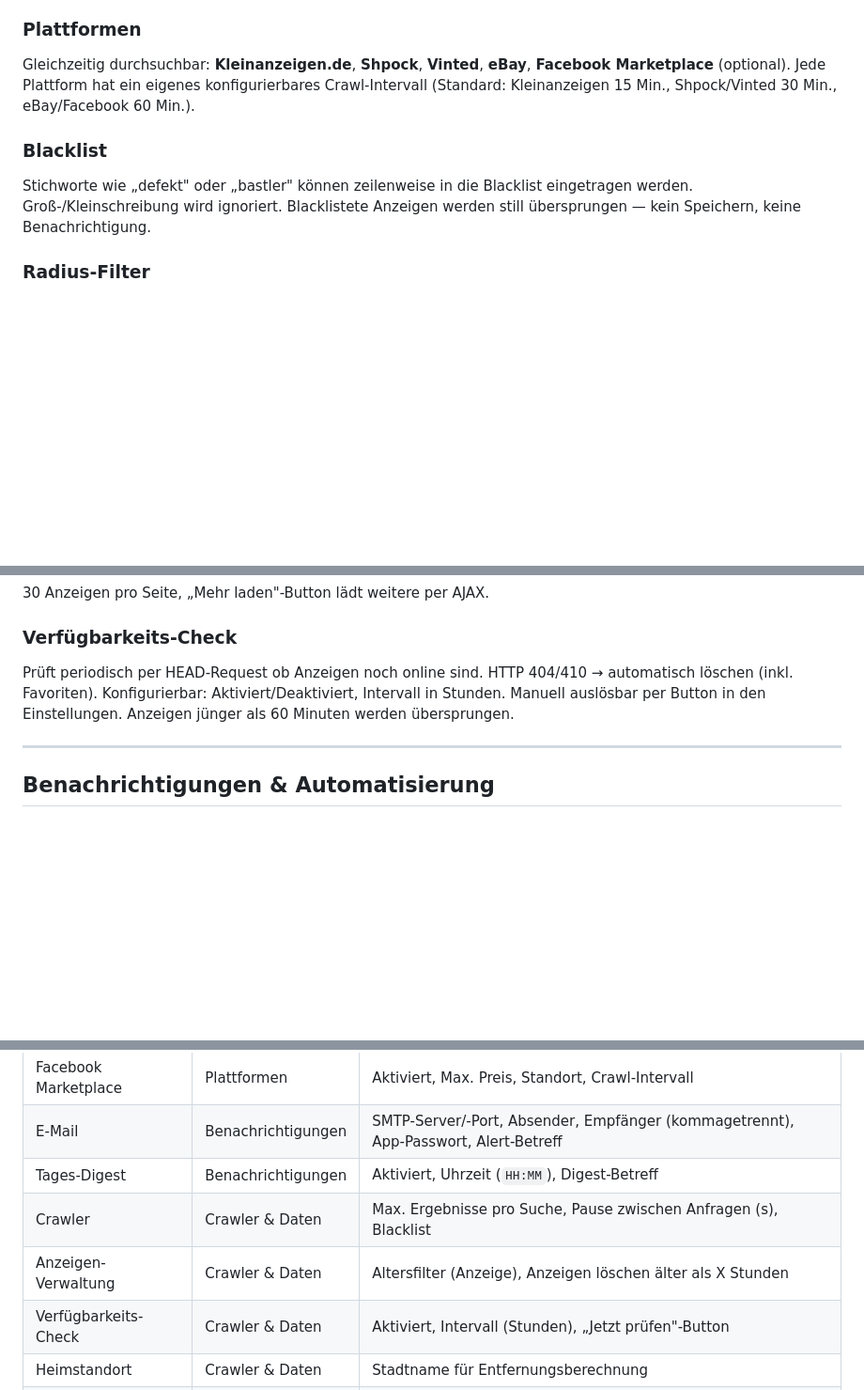
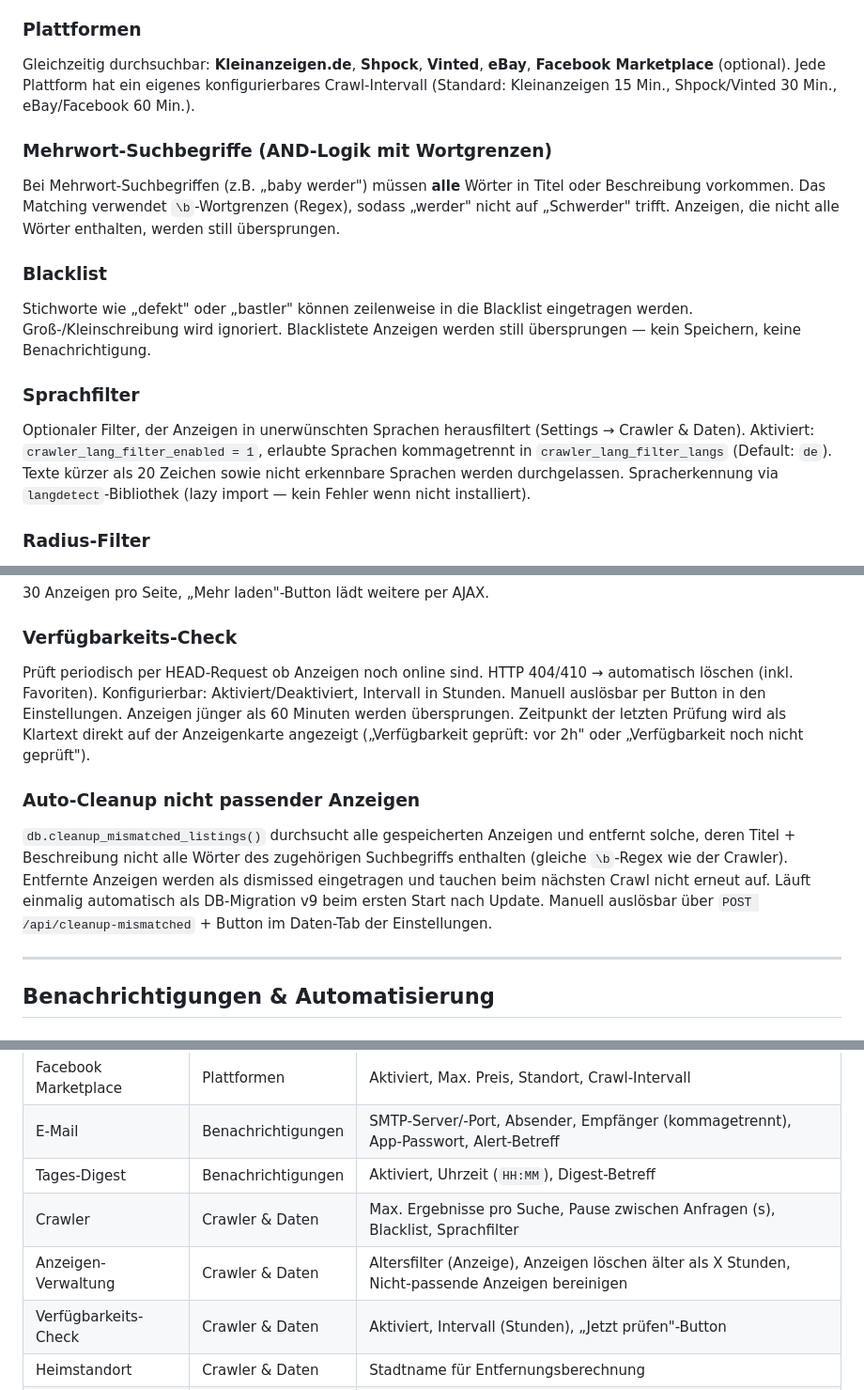
Before and after one commit to descipar/marktcrawler, a Markdown page: docs/features.md, 3 parts joined by grey strips. Shown at 94% size. Rendered like a GitHub page; blank space fills up the shorter version.

```diff
--- a/docs/features.md
+++ b/docs/features.md
@@ -23,8 +23,14 @@ Suchbegriffe werden in der Sidebar verwaltet: hinzufügen, aktivieren/deaktivier
 ### Plattformen
 Gleichzeitig durchsuchbar: **Kleinanzeigen.de**, **Shpock**, **Vinted**, **eBay**, **Facebook Marketplace** (optional). Jede Plattform hat ein eigenes konfigurierbares Crawl-Intervall (Standard: Kleinanzeigen 15 Min., Shpock/Vinted 30 Min., eBay/Facebook 60 Min.).
 
+### Mehrwort-Suchbegriffe (AND-Logik mit Wortgrenzen)
+Bei Mehrwort-Suchbegriffen (z.B. „baby werder") müssen **alle** Wörter in Titel oder Beschreibung vorkommen. Das Matching verwendet `\b`-Wortgrenzen (Regex), sodass „werder" nicht auf „Schwerder" trifft. Anzeigen, die nicht alle Wörter enthalten, werden still übersprungen.
+
 ### Blacklist
 Stichworte wie „defekt" oder „bastler" können zeilenweise in die Blacklist eingetragen werden. Groß-/Kleinschreibung wird ignoriert. Blacklistete Anzeigen werden still übersprungen — kein Speichern, keine Benachrichtigung.
+
+### Sprachfilter
+Optionaler Filter, der Anzeigen in unerwünschten Sprachen herausfiltert (Settings → Crawler & Daten). Aktiviert: `crawler_lang_filter_enabled = 1`, erlaubte Sprachen kommagetrennt in `crawler_lang_filter_langs` (Default: `de`). Texte kürzer als 20 Zeichen sowie nicht erkennbare Sprachen werden durchgelassen. Spracherkennung via `langdetect`-Bibliothek (lazy import — kein Fehler wenn nicht installiert).
 
 ### Radius-Filter
 Radius pro Plattform konfigurierbar in km. Geocoding über OpenStreetMap/Nominatim, Distanzberechnung via Haversine-Formel. Ergebnisse werden gecacht (kein doppelter API-Aufruf). **Radius 0 = kein Filter** (kein Geocoding-Aufruf).
@@ -78,7 +84,10 @@ Timestamps werden als „vor 2h" / „vor 30 Min." angezeigt (Tooltip mit absolu
 30 Anzeigen pro Seite, „Mehr laden"-Button lädt weitere per AJAX.
 
 ### Verfügbarkeits-Check
-Prüft periodisch per HEAD-Request ob Anzeigen noch online sind. HTTP 404/410 → automatisch löschen (inkl. Favoriten). Konfigurierbar: Aktiviert/Deaktiviert, Intervall in Stunden. Manuell auslösbar per Button in den Einstellungen. Anzeigen jünger als 60 Minuten werden übersprungen.
+Prüft periodisch per HEAD-Request ob Anzeigen noch online sind. HTTP 404/410 → automatisch löschen (inkl. Favoriten). Konfigurierbar: Aktiviert/Deaktiviert, Intervall in Stunden. Manuell auslösbar per Button in den Einstellungen. Anzeigen jünger als 60 Minuten werden übersprungen. Zeitpunkt der letzten Prüfung wird als Klartext direkt auf der Anzeigenkarte angezeigt („Verfügbarkeit geprüft: vor 2h" oder „Verfügbarkeit noch nicht geprüft").
+
+### Auto-Cleanup nicht passender Anzeigen
+`db.cleanup_mismatched_listings()` durchsucht alle gespeicherten Anzeigen und entfernt solche, deren Titel + Beschreibung nicht alle Wörter des zugehörigen Suchbegriffs enthalten (gleiche `\b`-Regex wie der Crawler). Entfernte Anzeigen werden als dismissed eingetragen und tauchen beim nächsten Crawl nicht erneut auf. Läuft einmalig automatisch als DB-Migration v9 beim ersten Start nach Update. Manuell auslösbar über `POST /api/cleanup-mismatched` + Button im Daten-Tab der Einstellungen.
 
 ---
 
@@ -149,8 +158,8 @@ Die Einstellungsseite ist in fünf Tabs gegliedert. Deaktivierte Plattformen wer
 | Facebook Marketplace | Plattformen | Aktiviert, Max. Preis, Standort, Crawl-Intervall |
 | E-Mail | Benachrichtigungen | SMTP-Server/-Port, Absender, Empfänger (kommagetrennt), App-Passwort, Alert-Betreff |
 | Tages-Digest | Benachrichtigungen | Aktiviert, Uhrzeit (`HH:MM`), Digest-Betreff |
-| Crawler | Crawler & Daten | Max. Ergebnisse pro Suche, Pause zwischen Anfragen (s), Blacklist |
-| Anzeigen-Verwaltung | Crawler & Daten | Altersfilter (Anzeige), Anzeigen löschen älter als X Stunden |
+| Crawler | Crawler & Daten | Max. Ergebnisse pro Suche, Pause zwischen Anfragen (s), Blacklist, Sprachfilter |
+| Anzeigen-Verwaltung | Crawler & Daten | Altersfilter (Anzeige), Anzeigen löschen älter als X Stunden, Nicht-passende Anzeigen bereinigen |
 | Verfügbarkeits-Check | Crawler & Daten | Aktiviert, Intervall (Stunden), „Jetzt prüfen"-Button |
 | Heimstandort | Crawler & Daten | Stadtname für Entfernungsberechnung |
 | KI-Assistent | KI-Assistent | Aktiviert, API-Key, Modell (Selector + Live-Fetch), Persönliche Hinweise, Base-URL |
```
Also changed, not shown: other parts of docs/features.md (+2 -1 lines), README.md (+4 -1 lines), TASKS.md (+1 -0 lines).
